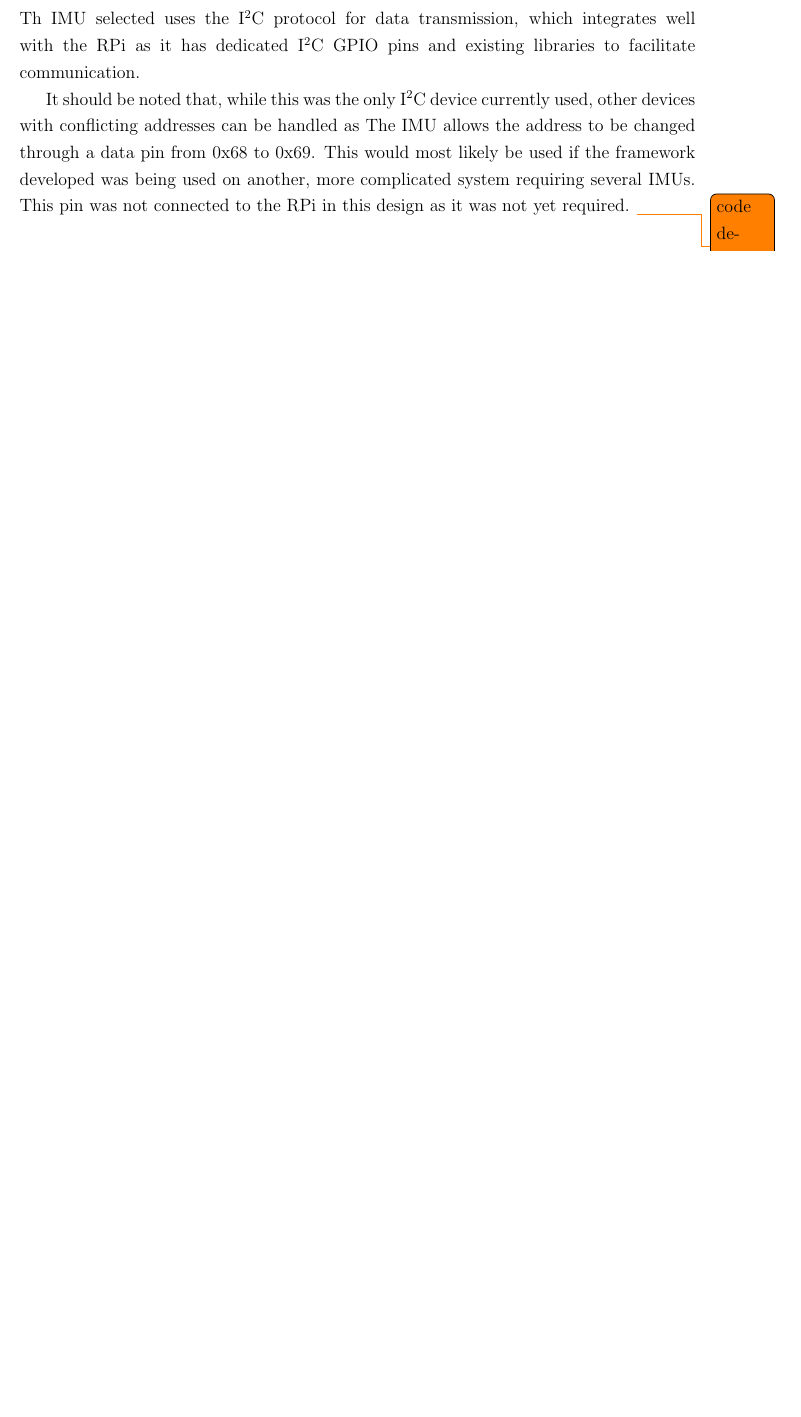
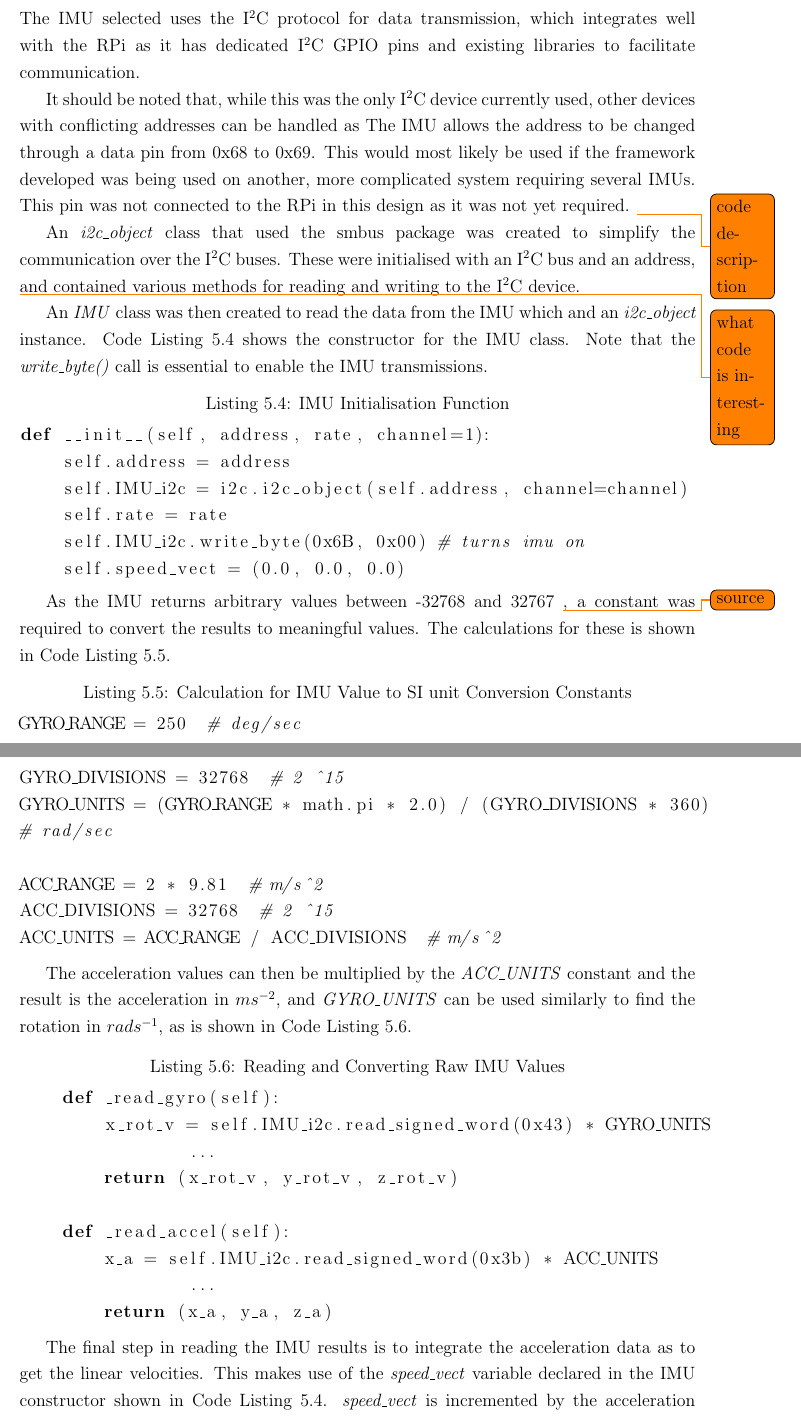
Before and after one commit to rddunphy/CRUES, a LaTeX thesis (docs/final/report.tex, which reads docs/final/chapters/05_electrical.tex): part of page 24 of 34 before the commit and two parts of pages 24 and 25 of 36 after it, the two joined at a grey line, cut so that both start at the same text, the shorter picture padded with empty space. Compiled offline with pdfLaTeX.

Commit message:
IMU implementation work

```diff
--- a/docs/final/chapters/05_electrical.tex
+++ b/docs/final/chapters/05_electrical.tex
@@ -124,7 +124,51 @@ The IMU was to be placed as close to the centre of the axis of the robot as poss
 
 \subsection{Implementation}\label{elec/imu/impl}
 
-Th IMU selected uses the I$^2$C protocol for data transmission, which integrates well with the RPi as it has dedicated I$^2$C GPIO pins and existing libraries to facilitate communication.
+The IMU selected uses the I$^2$C protocol for data transmission, which integrates well with the RPi as it has dedicated I$^2$C GPIO pins and existing libraries to facilitate communication.
 
 It should be noted that, while this was the only I$^2$C device currently used, other devices with conflicting addresses can be handled as The IMU allows the address to be changed through a data pin from 0x68 to 0x69. This would most likely be used if the framework developed was being used on another, more complicated system requiring several IMUs. This pin was not connected to the RPi in this design as it was not yet required.
 \todo{code description}
+
+An \textit{i2c\_object} class that used the smbus package was created to simplify the communication over the I$^2$C buses. These were initialised with an I$^2$C bus and an address, and contained various methods for reading and writing to the I$^2$C device.
+
+\todo{what code is interesting}
+
+An \textit{IMU} class was then created to read the data from the IMU which and an \textit{i2c\_object} instance. Code Listing \ref{lst:imu_init} shows the constructor for the IMU class. Note that the \textit{write\_byte()} call is essential to enable the IMU transmissions.
+
+\begin{lstlisting}[caption={IMU Initialisation Function},label={lst:imu_init} , language=python]
+def __init__(self, address, rate, channel=1):
+    self.address = address
+    self.IMU_i2c = i2c.i2c_object(self.address, channel=channel)
+    self.rate = rate
+    self.IMU_i2c.write_byte(0x6B, 0x00) # turns imu on
+    self.speed_vect = (0.0, 0.0, 0.0)
+\end{lstlisting}
+
+As the IMU returns arbitrary values between -32768 and 32767 \todo{source}, a constant was required to convert the results to meaningful values. The calculations for these is shown in Code Listing \ref{lst:imu_units}.
+
+\begin{lstlisting}[caption={Calculation for IMU Value to SI unit Conversion Constants},label={lst:imu_units} , language=python]
+GYRO_RANGE = 250  # deg/sec
+GYRO_DIVISIONS = 32768  # 2 ^15
+GYRO_UNITS = (GYRO_RANGE * math.pi * 2.0) / (GYRO_DIVISIONS * 360)  # rad/sec
+
+ACC_RANGE = 2 * 9.81  # m/s^2
+ACC_DIVISIONS = 32768  # 2 ^15
+ACC_UNITS = ACC_RANGE / ACC_DIVISIONS  # m/s^2
+\end{lstlisting}
+
+The acceleration values can then be multiplied by the \textit{ACC\_UNITS} constant and the result is the acceleration in $ms^{-2}$, and \textit{GYRO\_UNITS} can be used similarly to find the rotation in $rads^{-1}$, as is shown in Code Listing \ref{lst:read_funcs}.
+
+
+\begin{lstlisting}[caption={Reading and Converting Raw IMU Values},label={lst:read_funcs} , language=python]
+    def _read_gyro(self):
+        x_rot_v = self.IMU_i2c.read_signed_word(0x43) * GYRO_UNITS
+		...
+        return (x_rot_v, y_rot_v, z_rot_v)
+
+    def _read_accel(self):
+        x_a = self.IMU_i2c.read_signed_word(0x3b) * ACC_UNITS
+		...
+        return (x_a, y_a, z_a)
+\end{lstlisting}
+
+The final step in reading the IMU results is to integrate the acceleration data as to get the linear velocities. This makes use of the \textit{speed\_vect} variable declared in the IMU constructor shown in Code Listing \ref{lst:imu_init}. \textit{speed\_vect} is incremented by the acceleration multiplied by the IMU rate, as shown in \ref{lst:imu_integration}.
```
Also changed, not shown: docs/final/chapters/05_electrical.tex (10 more changed lines).
